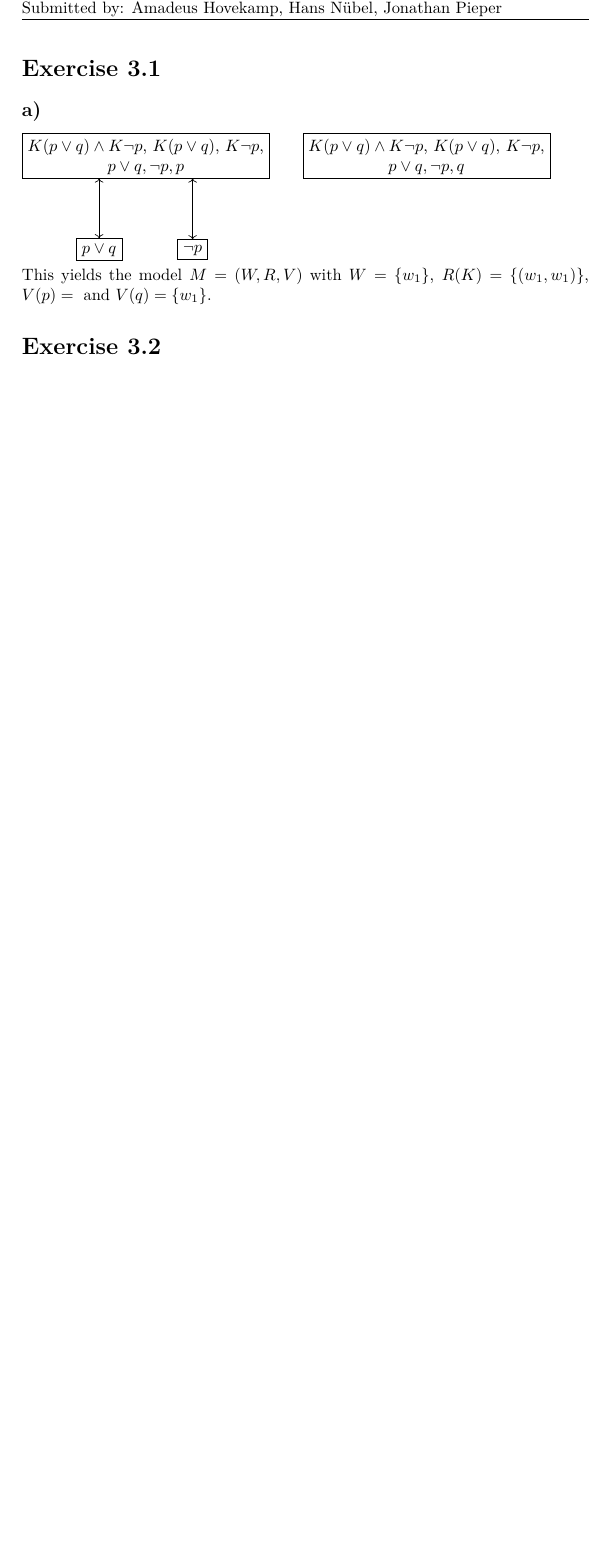
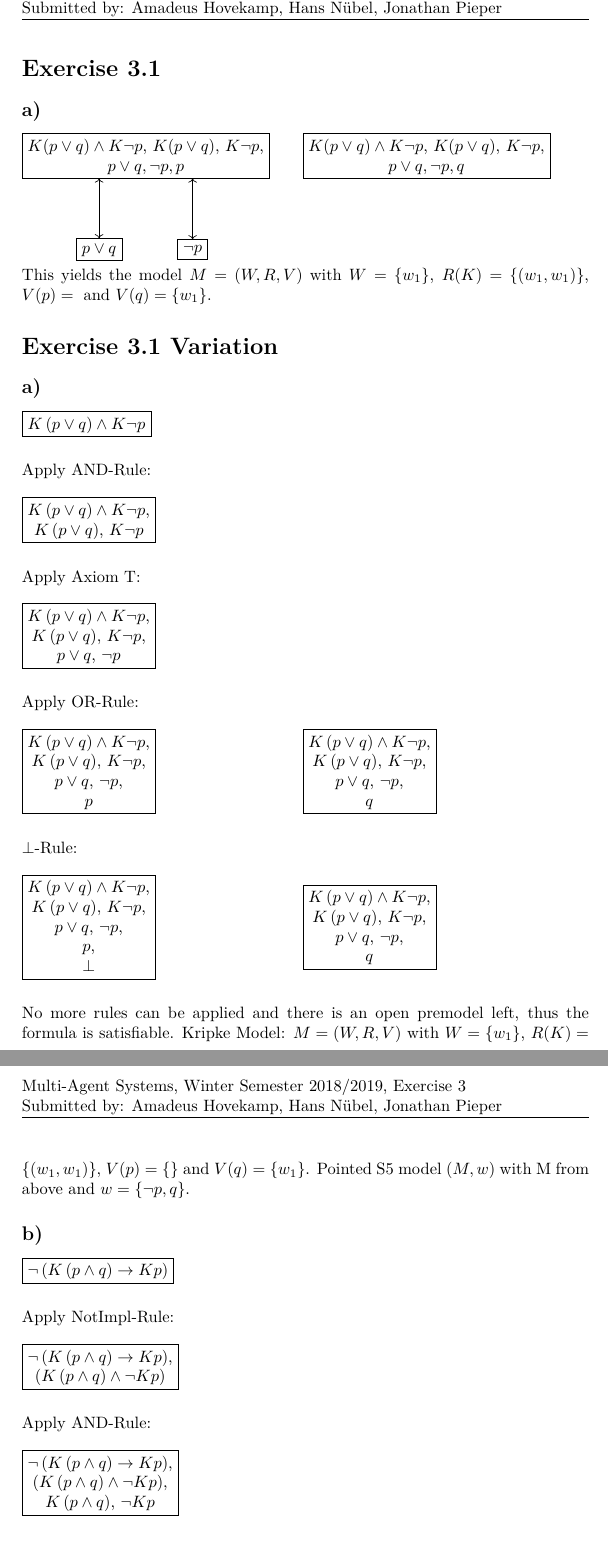
Before and after one commit to AmadeusHovekamp/MultiAgentSystems, a LaTeX problem sheet (Exercise_03/Exercise_03.tex): part of the page before the commit and two parts of pages 1 and 2 of 2 after it, the two joined at a grey line, cut so that both start at the same text, the shorter picture padded with empty space. Compiled offline with XeLaTeX.

Commit message:
Tests zu Aufgabe 1.

```diff
--- a/Exercise_03/Exercise_03.tex
+++ b/Exercise_03/Exercise_03.tex
@@ -49,6 +50,91 @@
 \end{tikzpicture}\\
 This yields the model $M = (W, R, V)$ with $W = \{w_1\}$, $R(K) = \{(w_1, w_1)\}$, $V(p) = {}$ and $V(q) = \{w_1\}$.
 
+
+\section{Exercise 3.1 Variation}
+\subsection{a)}
+
+\begin{tikzpicture}
+\tikzstyle{box}=[rectangle,align=center,draw,text depth=.25ex,line width=0.1mm,fill=white]
+\node[box] at(0, 0) (a) {$K\left(p \lor q\right) \land K \lnot p$};
+\end{tikzpicture}\\
+\\
+Apply AND-Rule:\\
+\\
+\begin{tikzpicture}
+\tikzstyle{box}=[rectangle,align=center,draw,text depth=.25ex,line width=0.1mm,fill=white]
+\node[box] at(0, 0) (a) {$K\left(p \lor q\right) \land K \lnot p$,\\
+                         $K\left(p \lor q\right)$, $K \lnot p$};
+\end{tikzpicture}\\
+\\
+Apply Axiom T:\\
+\\
+\begin{tikzpicture}
+\tikzstyle{box}=[rectangle,align=center,draw,text depth=.25ex,line width=0.1mm,fill=white]
+\node[box] at(0, 0) (a) {$K\left(p \lor q\right) \land K \lnot p$,\\
+                         $K\left(p \lor q\right)$, $K \lnot p$,\\
+                         $p \lor q$, $\lnot p$};
+\end{tikzpicture}\\
+\\
+Apply OR-Rule:\\
+\\
+\begin{tikzpicture}
+\tikzstyle{box}=[rectangle,align=center,draw,text depth=.25ex,line width=0.1mm,fill=white]
+\node[box] at(0, 0) (a) {$K\left(p \lor q\right) \land K \lnot p$,\\
+                         $K\left(p \lor q\right)$, $K \lnot p$,\\
+                         $p \lor q$, $\lnot p$,\\
+                         $p$};
+\node[box] at(6, 0) (b) {$K\left(p \lor q\right) \land K \lnot p$,\\
+                         $K\left(p \lor q\right)$, $K \lnot p$,\\
+                         $p \lor q$, $\lnot p$,\\
+                         $q$};
+\end{tikzpicture}\\
+\\
+$\bot$-Rule:\\
+\\
+\begin{tikzpicture}
+\tikzstyle{box}=[rectangle,align=center,draw,text depth=.25ex,line width=0.1mm,fill=white]
+\node[box] at(0, 0) (a) {$K\left(p \lor q\right) \land K \lnot p$,\\
+                         $K\left(p \lor q\right)$, $K \lnot p$,\\
+                         $p \lor q$, $\lnot p$,\\
+                         $p$,\\
+                         $\bot$};
+\node[box] at(6, 0) (b) {$K\left(p \lor q\right) \land K \lnot p$,\\
+                         $K\left(p \lor q\right)$, $K \lnot p$,\\
+                         $p \lor q$, $\lnot p$,\\
+                         $q$};
+\end{tikzpicture}\\
+\\
+No more rules can be applied and there is an open premodel left, thus the formula is satisfiable.
+Kripke Model: $M = (W, R, V)$ with $W = \{w_1\}$, $R(K) = \{(w_1, w_1)\}$,
+              $V(p) = \{\}$ and $V(q) = \{w_1\}$.
+Pointed S5 model $(M, w)$ with M from above and $w=\{\lnot p, q\}$.
+
+\subsection{b)}
+
+\begin{tikzpicture}
+\tikzstyle{box}=[rectangle,align=center,draw,text depth=.25ex,line width=0.1mm,fill=white]
+\node[box] at(0, 0) (a) {$\lnot \left( K \left(p \land q\right) \rightarrow K p \right)$};
+\end{tikzpicture}\\
+\\
+Apply NotImpl-Rule:\\
+\\
+\begin{tikzpicture}
+\tikzstyle{box}=[rectangle,align=center,draw,text depth=.25ex,line width=0.1mm,fill=white]
+\node[box] at(0, 0) (a) {$\lnot \left( K \left(p \land q\right) \rightarrow K p \right)$,\\
+                         $\left( K \left(p \land q\right) \land \lnot K p \right)$};
+\end{tikzpicture}\\
+\\
+Apply AND-Rule:\\
+\\
+\begin{tikzpicture}
+\tikzstyle{box}=[rectangle,align=center,draw,text depth=.25ex,line width=0.1mm,fill=white]
+\node[box] at(0, 0) (a) {$\lnot \left( K \left(p \land q\right) \rightarrow K p \right)$,\\
+                         $\left( K \left(p \land q\right) \land \lnot K p \right)$,\\
+                         $K \left(p \land q\right)$, $\lnot K p$};
+\end{tikzpicture}\\
+
+
 \section{Exercise 3.2}
 \begin{tabular}{c | c c c c c c}
 $\phi$ & $M, w_2 \models$ & $M, w_2 \models$ & $M, w_2 \models$ & $M, w_2 \models$ &
```
Also changed, not shown: Exercise_03/Exercise_03.pdf, Exercise_03/Exercise_03.tex (1 more changed lines).
